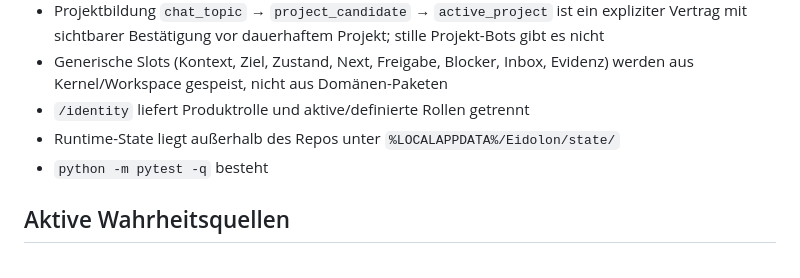
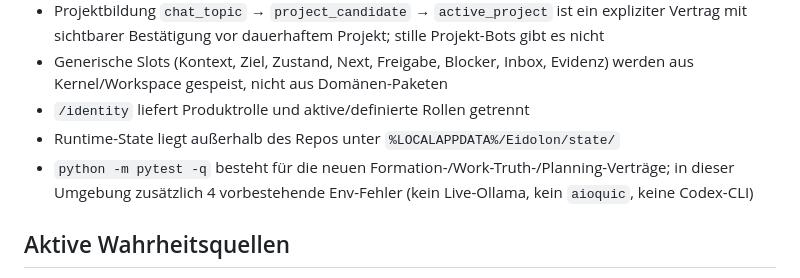
Before and after one commit to bxt9tcxhkg-hub/eidolon, a Markdown page: README.md, the part around the change. Drawn GitHub-style.

```diff
--- a/README.md
+++ b/README.md
@@ -37,7 +37,7 @@ Rust-Crates bleiben im Repo (CLI, experimentelle Runtime, Mesh-Bibliotheken), si
 - Generische Slots (Kontext, Ziel, Zustand, Next, Freigabe, Blocker, Inbox, Evidenz) werden aus Kernel/Workspace gespeist, nicht aus Domänen-Paketen
 - `/identity` liefert Produktrolle und aktive/definierte Rollen getrennt
 - Runtime-State liegt außerhalb des Repos unter `%LOCALAPPDATA%/Eidolon/state/`
-- `python -m pytest -q` besteht
+- `python -m pytest -q` besteht für die neuen Formation-/Work-Truth-/Planning-Verträge; in dieser Umgebung zusätzlich 4 vorbestehende Env-Fehler (kein Live-Ollama, kein `aioquic`, keine Codex-CLI)
 
 ## Aktive Wahrheitsquellen
 - Produkt-Soll: `docs/eidolon-specification.md`
```
Also changed, not shown: ROADMAP.md (+1 -1 lines), docs/eidolon-spec-to-system-mapping.md (+7 -7 lines).
